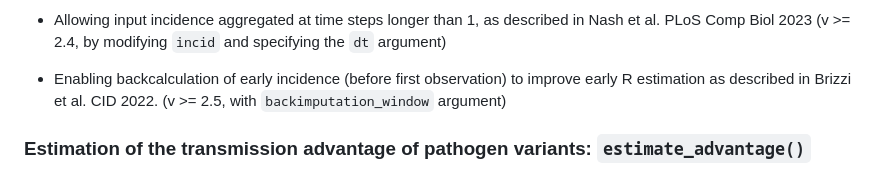
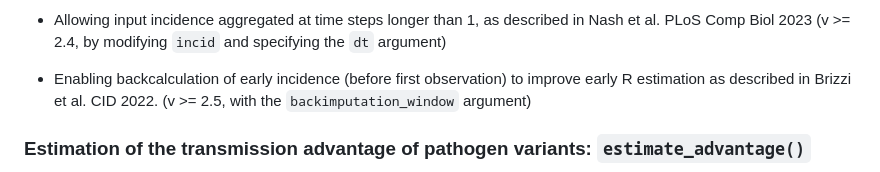
Before and after one commit to mrc-ide/EpiEstim, a Markdown page: README.md, the part around the change. Rendered like a GitHub page.

Commit message:
Update README.md
Co-authored-by: Steffi LaZerte <steffi@steffi.ca>

```diff
--- a/README.md
+++ b/README.md
@@ -40,7 +40,7 @@ specifying the `dt` argument)
 
 - Enabling backcalculation of early incidence (before first observation) to
 improve early R estimation as described in Brizzi et al. CID 2022. (v >= 2.5,
-with `backimputation_window` argument)
+with the `backimputation_window` argument)
 
 ### Estimation of the transmission advantage of pathogen variants: `estimate_advantage()`
 
```
